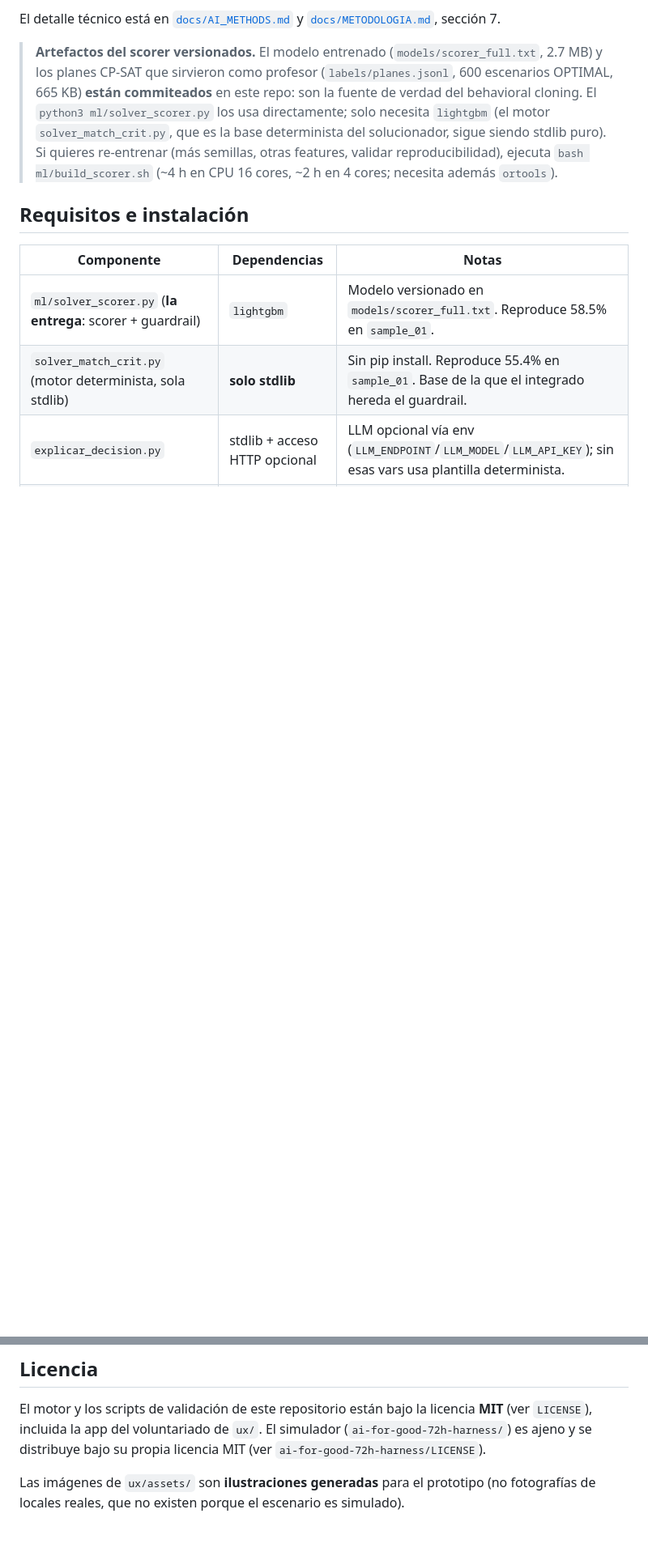
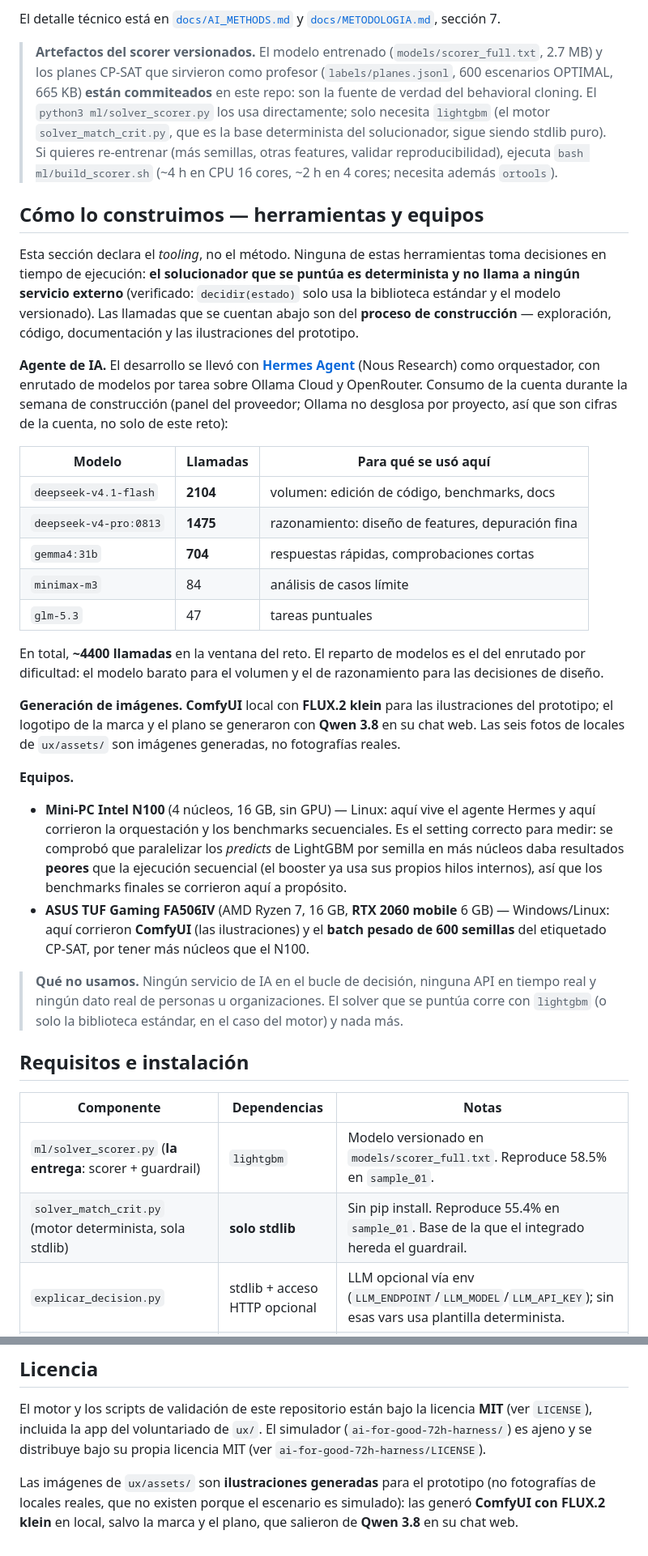
Before and after one commit to crivote/food-rescue, a Markdown page: README.md, 2 parts joined by grey strips. Shown at 81% size. GitHub-like rendering; blank space fills up the shorter version.

```diff
--- a/README.md
+++ b/README.md
@@ -237,6 +241,56 @@ El detalle técnico está en [`docs/AI_METHODS.md`](docs/AI_METHODS.md) y
 > features, validar reproducibilidad), ejecuta `bash ml/build_scorer.sh`
 > (~4 h en CPU 16 cores, ~2 h en 4 cores; necesita además `ortools`).
 
+## Cómo lo construimos — herramientas y equipos
+
+Esta sección declara el *tooling*, no el método. Ninguna de estas herramientas
+toma decisiones en tiempo de ejecución: **el solucionador que se puntúa es
+determinista y no llama a ningún servicio externo** (verificado: `decidir(estado)`
+solo usa la biblioteca estándar y el modelo versionado). Las llamadas que se
+cuentan abajo son del **proceso de construcción** — exploración, código,
+documentación y las ilustraciones del prototipo.
+
+**Agente de IA.** El desarrollo se llevó con **[Hermes
+Agent](https://hermes-agent.nousresearch.com/)** (Nous Research) como orquestador,
+con enrutado de modelos por tarea sobre Ollama Cloud y OpenRouter. Consumo de la
+cuenta durante la semana de construcción (panel del proveedor; Ollama no desglosa
+por proyecto, así que son cifras de la cuenta, no solo de este reto):
+
+| Modelo | Llamadas | Para qué se usó aquí |
+|---|---|---|
+| `deepseek-v4.1-flash` | **2104** | volumen: edición de código, benchmarks, docs |
+| `deepseek-v4-pro:0813` | **1475** | razonamiento: diseño de features, depuración fina |
+| `gemma4:31b` | **704** | respuestas rápidas, comprobaciones cortas |
+| `minimax-m3` | 84 | análisis de casos límite |
+| `glm-5.3` | 47 | tareas puntuales |
+
+En total, **~4400 llamadas** en la ventana del reto. El reparto de modelos es el
+del enrutado por dificultad: el modelo barato para el volumen y el de
+razonamiento para las decisiones de diseño.
+
+**Generación de imágenes.** **ComfyUI** local con **FLUX.2 klein** para las
+ilustraciones del prototipo; el logotipo de la marca y el plano se generaron con
+**Qwen 3.8** en su chat web. Las seis fotos de locales de `ux/assets/` son
+imágenes generadas, no fotografías reales.
+
+**Equipos.**
+
+- **Mini-PC Intel N100** (4 núcleos, 16 GB, sin GPU) — Linux: aquí vive el agente
+  Hermes y aquí corrieron la orquestación y los benchmarks secuenciales. Es el
+  setting correcto para medir: se comprobó que paralelizar los *predicts* de
+  LightGBM por semilla en más núcleos daba resultados **peores** que la ejecución
+  secuencial (el booster ya usa sus propios hilos internos), así que los
+  benchmarks finales se corrieron aquí a propósito.
+- **ASUS TUF Gaming FA506IV** (AMD Ryzen 7, 16 GB, **RTX 2060 mobile** 6 GB) —
+  Windows/Linux: aquí corrieron **ComfyUI** (las ilustraciones) y el **batch
+  pesado de 600 semillas** del etiquetado CP-SAT, por tener más núcleos que el
+  N100.
+
+> **Qué no usamos.** Ningún servicio de IA en el bucle de decisión, ninguna API
+> en tiempo real y ningún dato real de personas u organizaciones. El solver que
+> se puntúa corre con `lightgbm` (o solo la biblioteca estándar, en el caso del
+> motor) y nada más.
+
 ## Requisitos e instalación
 
 | Componente | Dependencias | Notas |
@@ -377,4 +436,6 @@ El motor y los scripts de validación de este repositorio están bajo la licenci
 (ver `ai-for-good-72h-harness/LICENSE`).
 
 Las imágenes de `ux/assets/` son **ilustraciones generadas** para el prototipo (no
-fotografías de locales reales, que no existen porque el escenario es simulado).
+fotografías de locales reales, que no existen porque el escenario es simulado):
+las generó **ComfyUI con FLUX.2 klein** en local, salvo la marca y el plano, que
+salieron de **Qwen 3.8** en su chat web.
```
Also changed, not shown: other parts of README.md (+15 -6 lines), ux/README.md (+7 -3 lines), ux/assets/icono-180.png (added), ux/assets/icono-512.png (added), ux/assets/logo_trans.png, 3 other files.
